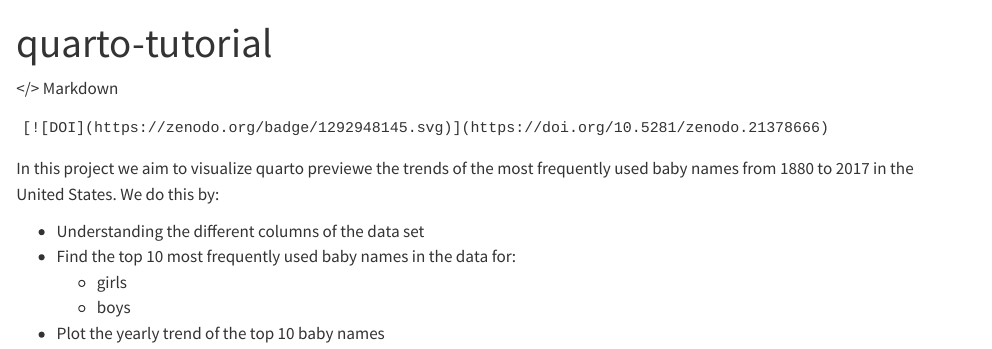
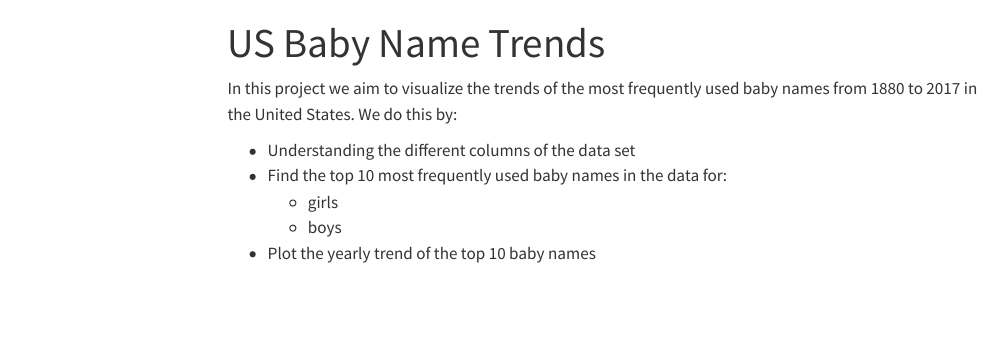
Before and after one commit to joannajahn/reproducible-analysis-training, a Quarto document (index.qmd): the page in a window 1100 px wide, from its top. Rendered offline with R 4.5, knitr and Pandoc in place of Quarto, with nearby package versions; menus at the side of the page are left out; badge pictures from the web are left out.

Commit message:
Fix homepage and DOI badge

````diff
--- a/index.qmd
+++ b/index.qmd
@@ -3,12 +1,12 @@
 ---
-title: "quarto-tutorial"
+title: "US Baby Name Trends"
 ---
 
-```
 [![DOI](https://zenodo.org/badge/1292948145.svg)](https://doi.org/10.5281/zenodo.21378666)
-```
 
-In this project we aim to visualize quarto previewe the trends of the most frequently used baby names from 1880 to 2017 in the United States. We do this by:
+
+
+In this project we aim to visualize the trends of the most frequently used baby names from 1880 to 2017 in the United States. We do this by:
 
 - Understanding the different columns of the data set
 - Find the top 10 most frequently used baby names in the data for:
````
Also changed, not shown: index.qmd (2 more changed lines).
